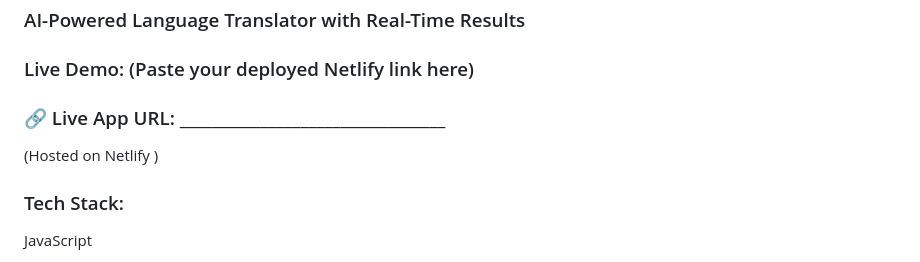
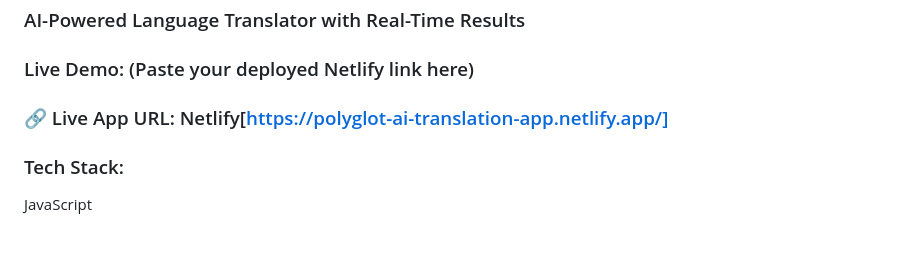
Before and after one commit to JKA098/Project-TrasnlationAiApp, a Markdown page: Readme.md, the part around the change. Drawn GitHub-style.

```diff
--- a/Readme.md
+++ b/Readme.md
@@ -3,8 +3,8 @@
 ### AI-Powered Language Translator with Real-Time Results
 
 ### Live Demo: (Paste your deployed Netlify link here)
-### 🔗 Live App URL: _________________________________
-(Hosted on Netlify )
+### 🔗 Live App URL: Netlify[https://polyglot-ai-translation-app.netlify.app/]
+
 ### Tech Stack:
 JavaScript
 - OpenAI API
```
